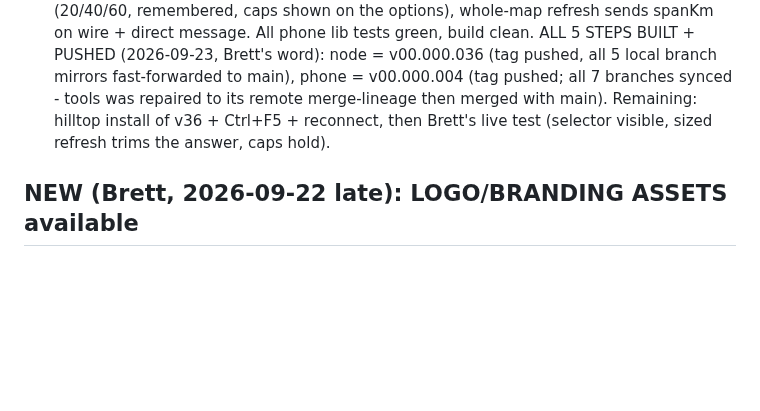
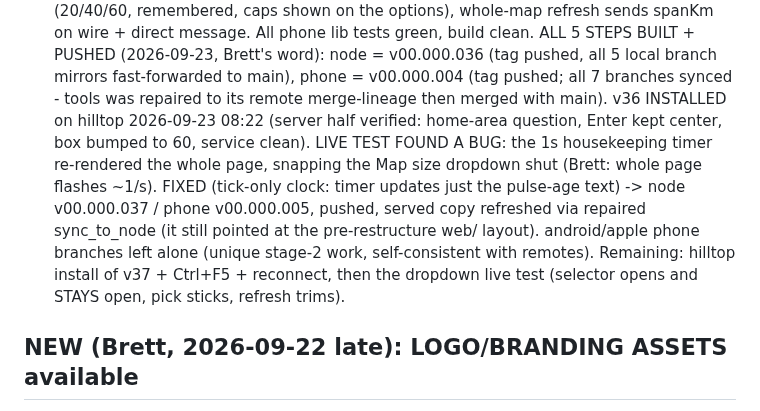
Before and after one commit to mygooglyeyes/meshtech-node, a Markdown page: TODOS.md, the part around the change. Rendered like a GitHub page; blank space fills up the shorter version.

Commit message:
TODOS: v36 installed on hilltop; dropdown bug found+fixed (v37/v5 pushed); remaining = install v37 + dropdown live test
🤖 Generated with Codebuff
Co-Authored-By: Codebuff <noreply@codebuff.com>

```diff
--- a/TODOS.md
+++ b/TODOS.md
@@ -51,9 +51,17 @@ ALL 5 STEPS BUILT + PUSHED (2026-09-23, Brett's word): node =
 v00.000.036 (tag pushed, all 5 local branch mirrors fast-forwarded
 to main), phone = v00.000.004 (tag pushed; all 7 branches synced -
 tools was repaired to its remote merge-lineage then merged with
-main). Remaining: hilltop install of v36 + Ctrl+F5 + reconnect,
-then Brett's live test (selector visible, sized refresh trims the
-answer, caps hold).
+main). v36 INSTALLED on hilltop 2026-09-23 08:22 (server half verified:
+home-area question, Enter kept center, box bumped to 60, service
+clean). LIVE TEST FOUND A BUG: the 1s housekeeping timer re-rendered
+the whole page, snapping the Map size dropdown shut (Brett: whole
+page flashes ~1/s). FIXED (tick-only clock: timer updates just the
+pulse-age text) -> node v00.000.037 / phone v00.000.005, pushed,
+served copy refreshed via repaired sync_to_node (it still pointed at
+the pre-restructure web/ layout). android/apple phone branches left
+alone (unique stage-2 work, self-consistent with remotes). Remaining:
+hilltop install of v37 + Ctrl+F5 + reconnect, then the dropdown live
+test (selector opens and STAYS open, pick sticks, refresh trims).
 
 ## NEW (Brett, 2026-09-22 late): LOGO/BRANDING ASSETS available
 Brett has logo images in C:\projects\visuals (logo-draft-1.svg,
```
